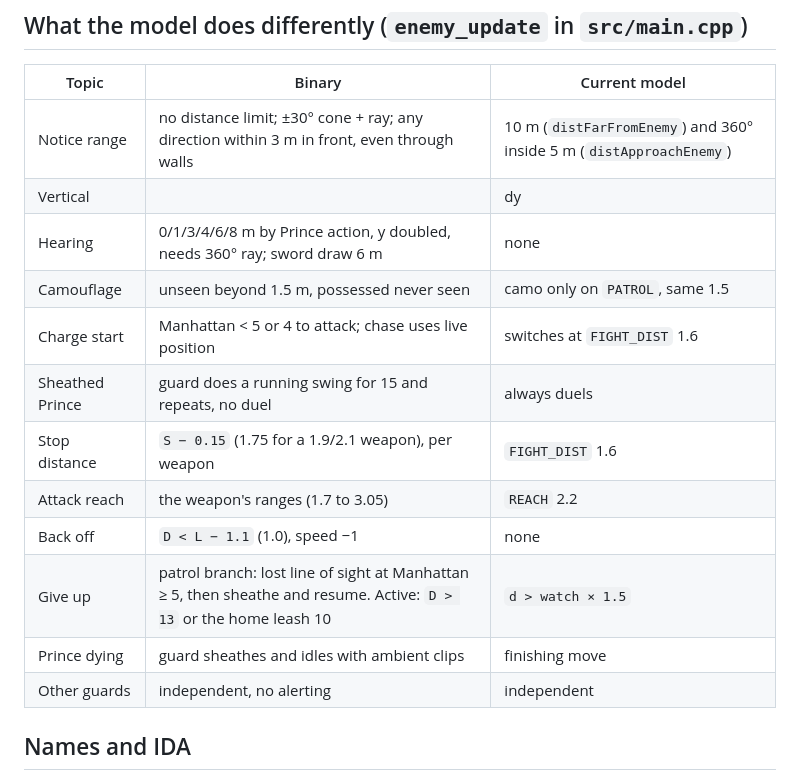
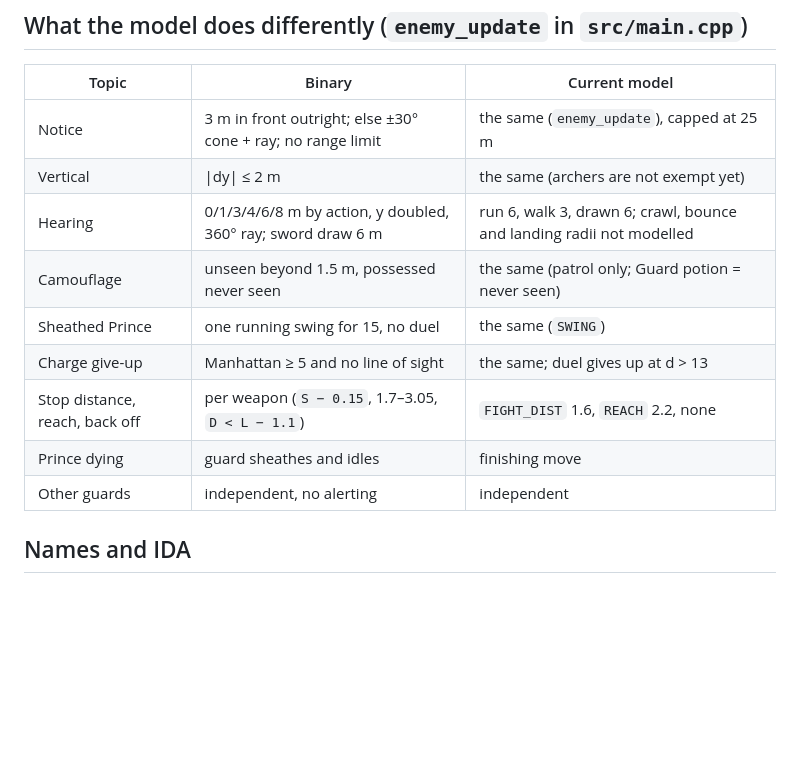
Before and after one commit to xesf/k2boy, a Markdown page: docs/reference/guard-awareness.md, the part around the change. Drawn GitHub-style; blank space fills up the shorter version.

Commit message:
docs: guard-awareness model table brought up to date

```diff
--- a/docs/reference/guard-awareness.md
+++ b/docs/reference/guard-awareness.md
@@ -243,17 +243,14 @@ Walk and run speed follow the clips' root motion (`locomotion.md` method).
 
 | Topic | Binary | Current model |
 |---|---|---|
-| Notice range | no distance limit; ±30° cone + ray; any direction within 3 m in front, even through walls | 10 m (`distFarFromEnemy`) and 360° inside 5 m (`distApproachEnemy`) |
-| Vertical | |dy| ≤ 2 m (archers exempt) | `same_floor` |
-| Hearing | 0/1/3/4/6/8 m by Prince action, y doubled, needs 360° ray; sword draw 6 m | none |
-| Camouflage | unseen beyond 1.5 m, possessed never seen | camo only on `PATROL`, same 1.5 |
-| Charge start | Manhattan < 5 or 4 to attack; chase uses live position | switches at `FIGHT_DIST` 1.6 |
-| Sheathed Prince | guard does a running swing for 15 and repeats, no duel | always duels |
-| Stop distance | `S − 0.15` (1.75 for a 1.9/2.1 weapon), per weapon | `FIGHT_DIST` 1.6 |
-| Attack reach | the weapon's ranges (1.7 to 3.05) | `REACH` 2.2 |
-| Back off | `D < L − 1.1` (1.0), speed −1 | none |
-| Give up | patrol branch: lost line of sight at Manhattan ≥ 5, then sheathe and resume. Active: `D > 13` or the home leash 10 | `d > watch × 1.5` |
-| Prince dying | guard sheathes and idles with ambient clips | finishing move |
+| Notice | 3 m in front outright; else ±30° cone + ray; no range limit | the same (`enemy_update`), capped at 25 m |
+| Vertical | \|dy\| ≤ 2 m | the same (archers are not exempt yet) |
+| Hearing | 0/1/3/4/6/8 m by action, y doubled, 360° ray; sword draw 6 m | run 6, walk 3, drawn 6; crawl, bounce and landing radii not modelled |
+| Camouflage | unseen beyond 1.5 m, possessed never seen | the same (patrol only; Guard potion = never seen) |
+| Sheathed Prince | one running swing for 15, no duel | the same (`SWING`) |
+| Charge give-up | Manhattan ≥ 5 and no line of sight | the same; duel gives up at d > 13 |
+| Stop distance, reach, back off | per weapon (`S − 0.15`, 1.7–3.05, `D < L − 1.1`) | `FIGHT_DIST` 1.6, `REACH` 2.2, none |
+| Prince dying | guard sheathes and idles | finishing move |
 | Other guards | independent, no alerting | independent |
 
 ## Names and IDA
```
